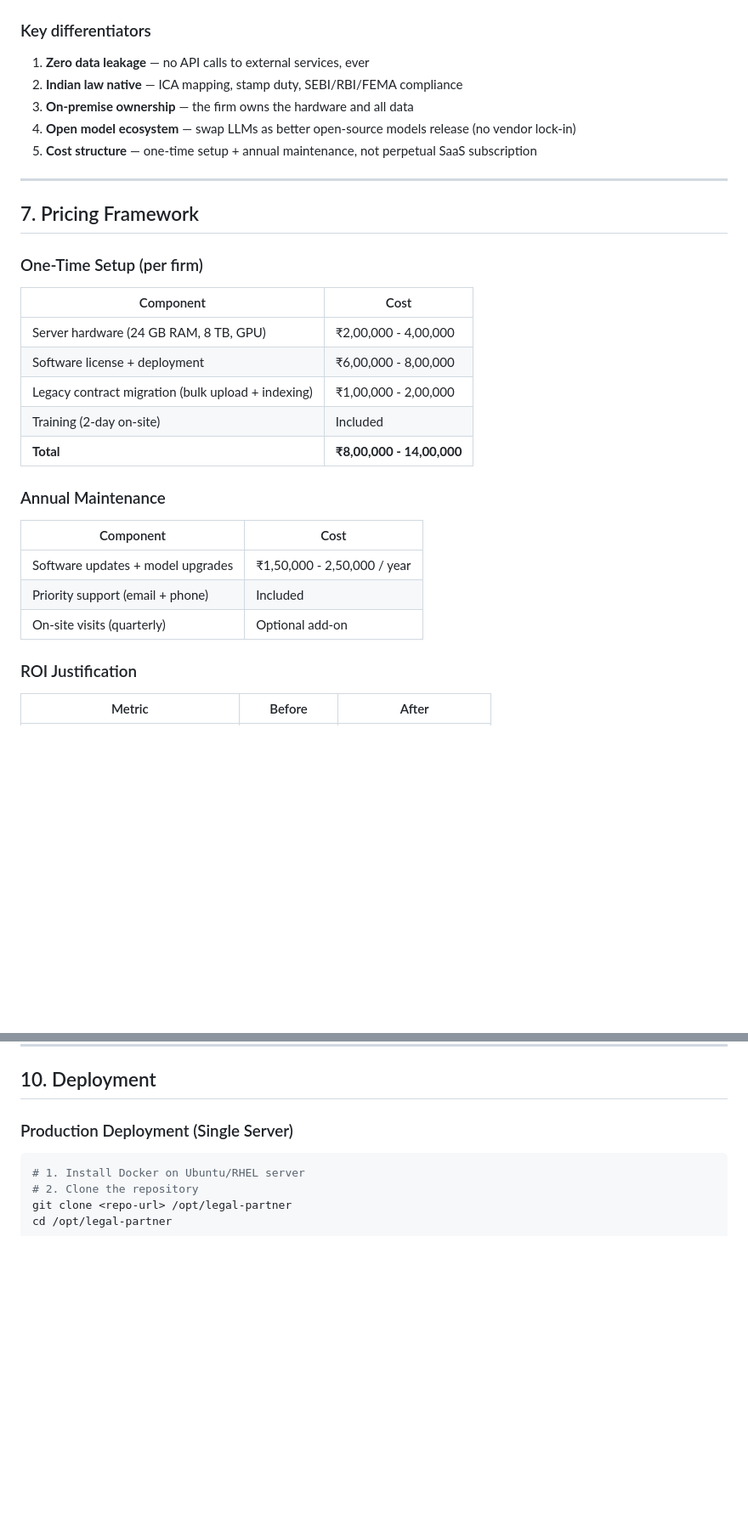
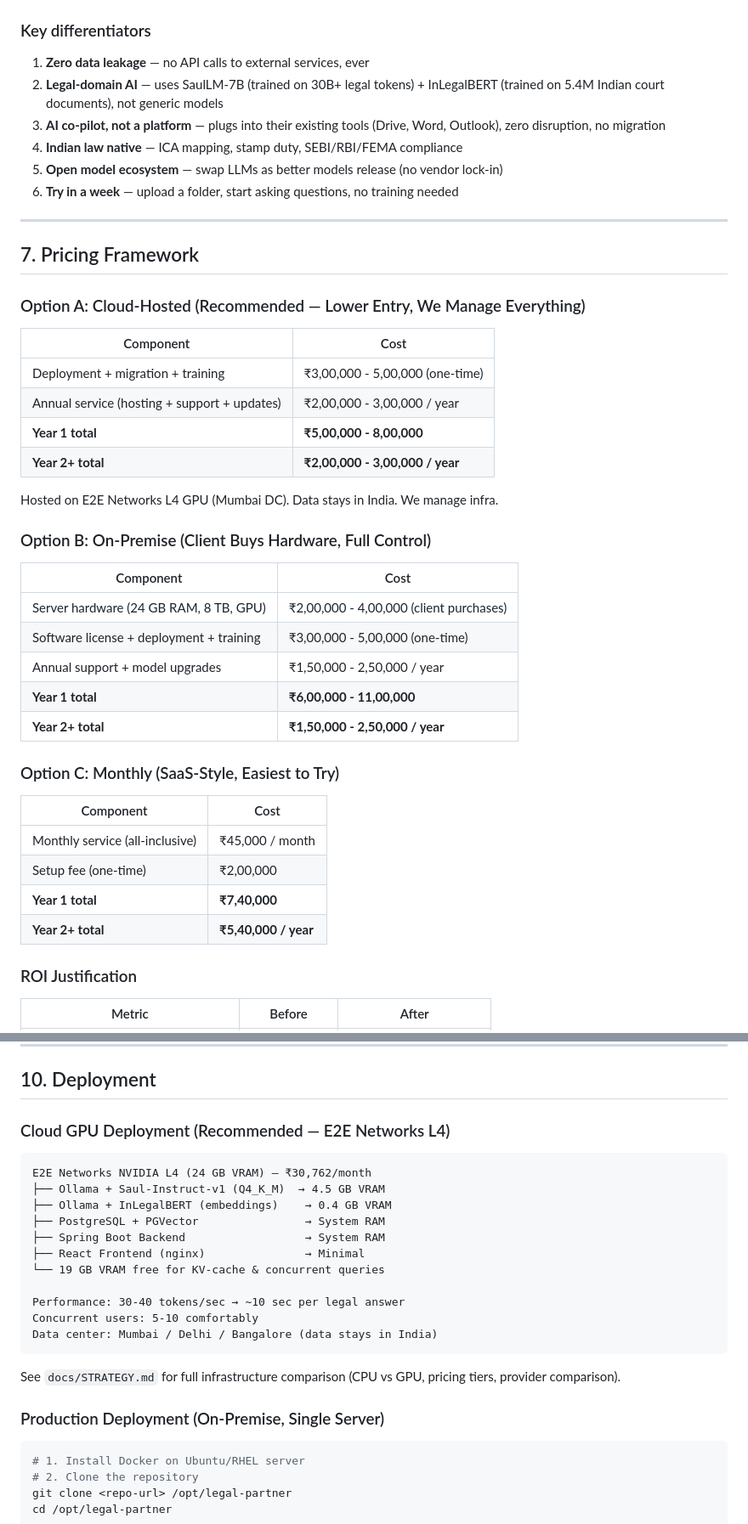
Before and after one commit to jyoti0512shukla/legal-partner, a Markdown page: docs/PRODUCT_VISION.md, 2 parts joined by grey strips. Shown at 85% size. Rendered like a GitHub page; blank space fills up the shorter version.

````diff
--- a/docs/PRODUCT_VISION.md
+++ b/docs/PRODUCT_VISION.md
@@ -214,32 +236,45 @@ All models run through Ollama. Switching models requires changing one line in `a
 
 ### Key differentiators
 1. **Zero data leakage** — no API calls to external services, ever
-2. **Indian law native** — ICA mapping, stamp duty, SEBI/RBI/FEMA compliance
-3. **On-premise ownership** — the firm owns the hardware and all data
-4. **Open model ecosystem** — swap LLMs as better open-source models release (no vendor lock-in)
-5. **Cost structure** — one-time setup + annual maintenance, not perpetual SaaS subscription
+2. **Legal-domain AI** — uses SaulLM-7B (trained on 30B+ legal tokens) + InLegalBERT (trained on 5.4M Indian court documents), not generic models
+3. **AI co-pilot, not a platform** — plugs into their existing tools (Drive, Word, Outlook), zero disruption, no migration
+4. **Indian law native** — ICA mapping, stamp duty, SEBI/RBI/FEMA compliance
+5. **Open model ecosystem** — swap LLMs as better models release (no vendor lock-in)
+6. **Try in a week** — upload a folder, start asking questions, no training needed
 
 ---
 
 ## 7. Pricing Framework
 
-### One-Time Setup (per firm)
+### Option A: Cloud-Hosted (Recommended — Lower Entry, We Manage Everything)
 
 | Component | Cost |
 |-----------|------|
-| Server hardware (24 GB RAM, 8 TB, GPU) | ₹2,00,000 - 4,00,000 |
-| Software license + deployment | ₹6,00,000 - 8,00,000 |
-| Legacy contract migration (bulk upload + indexing) | ₹1,00,000 - 2,00,000 |
-| Training (2-day on-site) | Included |
-| **Total** | **₹8,00,000 - 14,00,000** |
+| Deployment + migration + training | ₹3,00,000 - 5,00,000 (one-time) |
+| Annual service (hosting + support + updates) | ₹2,00,000 - 3,00,000 / year |
+| **Year 1 total** | **₹5,00,000 - 8,00,000** |
+| **Year 2+ total** | **₹2,00,000 - 3,00,000 / year** |
 
-### Annual Maintenance
+Hosted on E2E Networks L4 GPU (Mumbai DC). Data stays in India. We manage infra.
+
+### Option B: On-Premise (Client Buys Hardware, Full Control)
 
 | Component | Cost |
 |-----------|------|
-| Software updates + model upgrades | ₹1,50,000 - 2,50,000 / year |
-| Priority support (email + phone) | Included |
-| On-site visits (quarterly) | Optional add-on |
+| Server hardware (24 GB RAM, 8 TB, GPU) | ₹2,00,000 - 4,00,000 (client purchases) |
+| Software license + deployment + training | ₹3,00,000 - 5,00,000 (one-time) |
+| Annual support + model upgrades | ₹1,50,000 - 2,50,000 / year |
+| **Year 1 total** | **₹6,00,000 - 11,00,000** |
+| **Year 2+ total** | **₹1,50,000 - 2,50,000 / year** |
+
+### Option C: Monthly (SaaS-Style, Easiest to Try)
+
+| Component | Cost |
+|-----------|------|
+| Monthly service (all-inclusive) | ₹45,000 / month |
+| Setup fee (one-time) | ₹2,00,000 |
+| **Year 1 total** | **₹7,40,000** |
+| **Year 2+ total** | **₹5,40,000 / year** |
 
 ### ROI Justification
 
@@ -287,7 +322,25 @@ A mid-tier firm with 10 associates billing at ₹3,000-5,000/hour saves **200+ a
 
 ## 10. Deployment
 
-### Production Deployment (Single Server)
+### Cloud GPU Deployment (Recommended — E2E Networks L4)
+
+```
+E2E Networks NVIDIA L4 (24 GB VRAM) — ₹30,762/month
+├── Ollama + Saul-Instruct-v1 (Q4_K_M)  → 4.5 GB VRAM
+├── Ollama + InLegalBERT (embeddings)    → 0.4 GB VRAM
+├── PostgreSQL + PGVector                → System RAM
+├── Spring Boot Backend                  → System RAM
+├── React Frontend (nginx)               → Minimal
+└── 19 GB VRAM free for KV-cache & concurrent queries
+
+Performance: 30-40 tokens/sec → ~10 sec per legal answer
+Concurrent users: 5-10 comfortably
+Data center: Mumbai / Delhi / Bangalore (data stays in India)
+```
+
+See `docs/STRATEGY.md` for full infrastructure comparison (CPU vs GPU, pricing tiers, provider comparison).
+
+### Production Deployment (On-Premise, Single Server)
 
 ```bash
 # 1. Install Docker on Ubuntu/RHEL server
````
Also changed, not shown: other parts of docs/PRODUCT_VISION.md (+33 -11 lines), docs/STRATEGY.md (added, +375 -0 lines).
